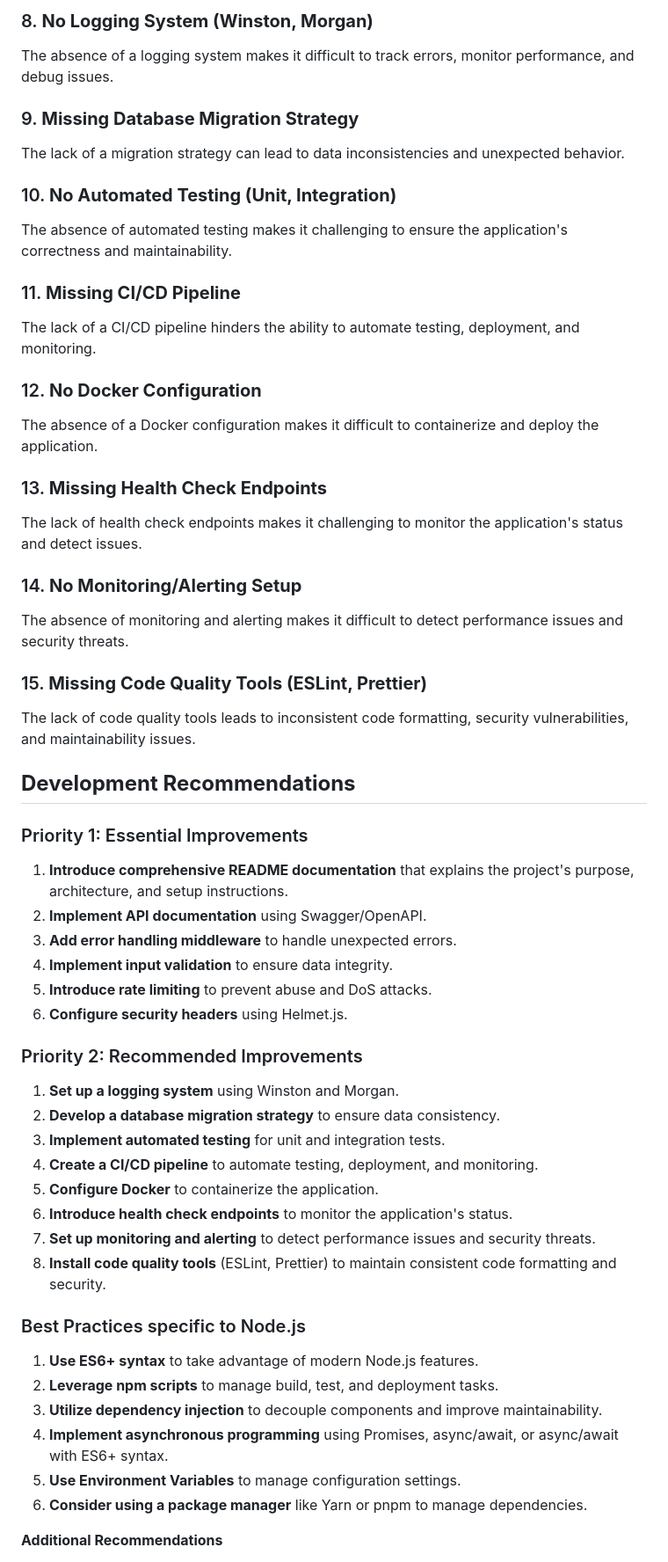
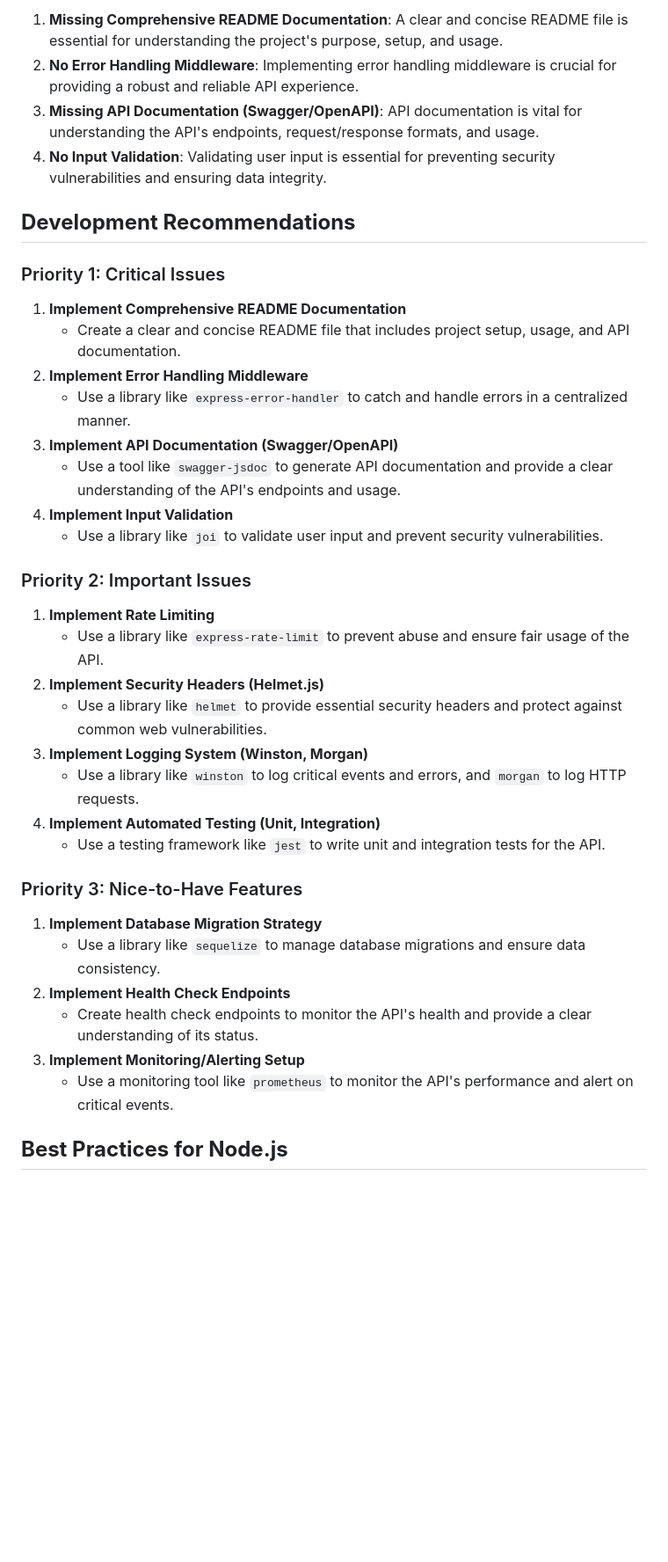
Before and after one commit to THE-OM-PAWAR/XO, a Markdown page: documentation.md, the part around one of its changes. Shown at 88% size. Drawn GitHub-style; blank space fills up the shorter version.

Commit message:
AI code review documentation added

```diff
--- a/documentation.md
+++ b/documentation.md
@@ -41,58 +22,42 @@ The application is vulnerable to various security threats due to the absence of
-### 8. **No Logging System (Winston, Morgan)**
-The absence of a logging system makes it difficult to track errors, monitor performance, and debug issues.
-
-### 9. **Missing Database Migration Strategy**
-The lack of a migration strategy can lead to data inconsistencies and unexpected behavior.
-
-### 10. **No Automated Testing (Unit, Integration)**
-The absence of automated testing makes it challenging to ensure the application's correctness and maintainability.
-
-### 11. **Missing CI/CD Pipeline**
-The lack of a CI/CD pipeline hinders the ability to automate testing, deployment, and monitoring.
-
-### 12. **No Docker Configuration**
-The absence of a Docker configuration makes it difficult to containerize and deploy the application.
-
-### 13. **Missing Health Check Endpoints**
-The lack of health check endpoints makes it challenging to monitor the application's status and detect issues.
-
-### 14. **No Monitoring/Alerting Setup**
-The absence of monitoring and alerting makes it difficult to detect performance issues and security threats.
-
-### 15. **Missing Code Quality Tools (ESLint, Prettier)**
-The lack of code quality tools leads to inconsistent code formatting, security vulnerabilities, and maintainability issues.
+1. **Missing Comprehensive README Documentation**: A clear and concise README file is essential for understanding the project's purpose, setup, and usage.
+2. **No Error Handling Middleware**: Implementing error handling middleware is crucial for providing a robust and reliable API experience.
+3. **Missing API Documentation (Swagger/OpenAPI)**: API documentation is vital for understanding the API's endpoints, request/response formats, and usage.
+4. **No Input Validation**: Validating user input is essential for preventing security vulnerabilities and ensuring data integrity.
 
 **Development Recommendations**
----------------------------
+-----------------------------
 
-### Priority 1: Essential Improvements
+### Priority 1: Critical Issues
 
-1. **Introduce comprehensive README documentation** that explains the project's purpose, architecture, and setup instructions.
-2. **Implement API documentation** using Swagger/OpenAPI.
-3. **Add error handling middleware** to handle unexpected errors.
-4. **Implement input validation** to ensure data integrity.
-5. **Introduce rate limiting** to prevent abuse and DoS attacks.
-6. **Configure security headers** using Helmet.js.
+1. **Implement Comprehensive README Documentation**
+	* Create a clear and concise README file that includes project setup, usage, and API documentation.
+2. **Implement Error Handling Middleware**
+	* Use a library like `express-error-handler` to catch and handle errors in a centralized manner.
+3. **Implement API Documentation (Swagger/OpenAPI)**
+	* Use a tool like `swagger-jsdoc` to generate API documentation and provide a clear understanding of the API's endpoints and usage.
+4. **Implement Input Validation**
+	* Use a library like `joi` to validate user input and prevent security vulnerabilities.
 
-### Priority 2: Recommended Improvements
+### Priority 2: Important Issues
 
-1. **Set up a logging system** using Winston and Morgan.
-2. **Develop a database migration strategy** to ensure data consistency.
-3. **Implement automated testing** for unit and integration tests.
-4. **Create a CI/CD pipeline** to automate testing, deployment, and monitoring.
-5. **Configure Docker** to containerize the application.
-6. **Introduce health check endpoints** to monitor the application's status.
-7. **Set up monitoring and alerting** to detect performance issues and security threats.
-8. **Install code quality tools** (ESLint, Prettier) to maintain consistent code formatting and security.
+1. **Implement Rate Limiting**
+	* Use a library like `express-rate-limit` to prevent abuse and ensure fair usage of the API.
+2. **Implement Security Headers (Helmet.js)**
+	* Use a library like `helmet` to provide essential security headers and protect against common web vulnerabilities.
+3. **Implement Logging System (Winston, Morgan)**
+	* Use a library like `winston` to log critical events and errors, and `morgan` to log HTTP requests.
+4. **Implement Automated Testing (Unit, Integration)**
+	* Use a testing framework like `jest` to write unit and integration tests for the API.
 
-### Best Practices specific to Node.js
+### Priority 3: Nice-to-Have Features
 
-1. **Use ES6+ syntax** to take advantage of modern Node.js features.
-2. **Leverage npm scripts** to manage build, test, and deployment tasks.
-3. **Utilize dependency injection** to decouple components and improve maintainability.
-4. **Implement asynchronous programming** using Promises, async/await, or async/await with ES6+ syntax.
-5. **Use Environment Variables** to manage configuration settings.
-6. **Consider using a package manager** like Yarn or pnpm to manage dependencies.
+1. **Implement Database Migration Strategy**
+	* Use a library like `sequelize` to manage database migrations and ensure data consistency.
+2. **Implement Health Check Endpoints**
+	* Create health check endpoints to monitor the API's health and provide a clear understanding of its status.
+3. **Implement Monitoring/Alerting Setup**
+	* Use a monitoring tool like `prometheus` to monitor the API's performance and alert on critical events.
 
-**Additional Recommendations**
+**Best Practices for Node.js**
+------------------------------
 
```
Also changed, not shown: other parts of documentation.md (+12 -56 lines).
